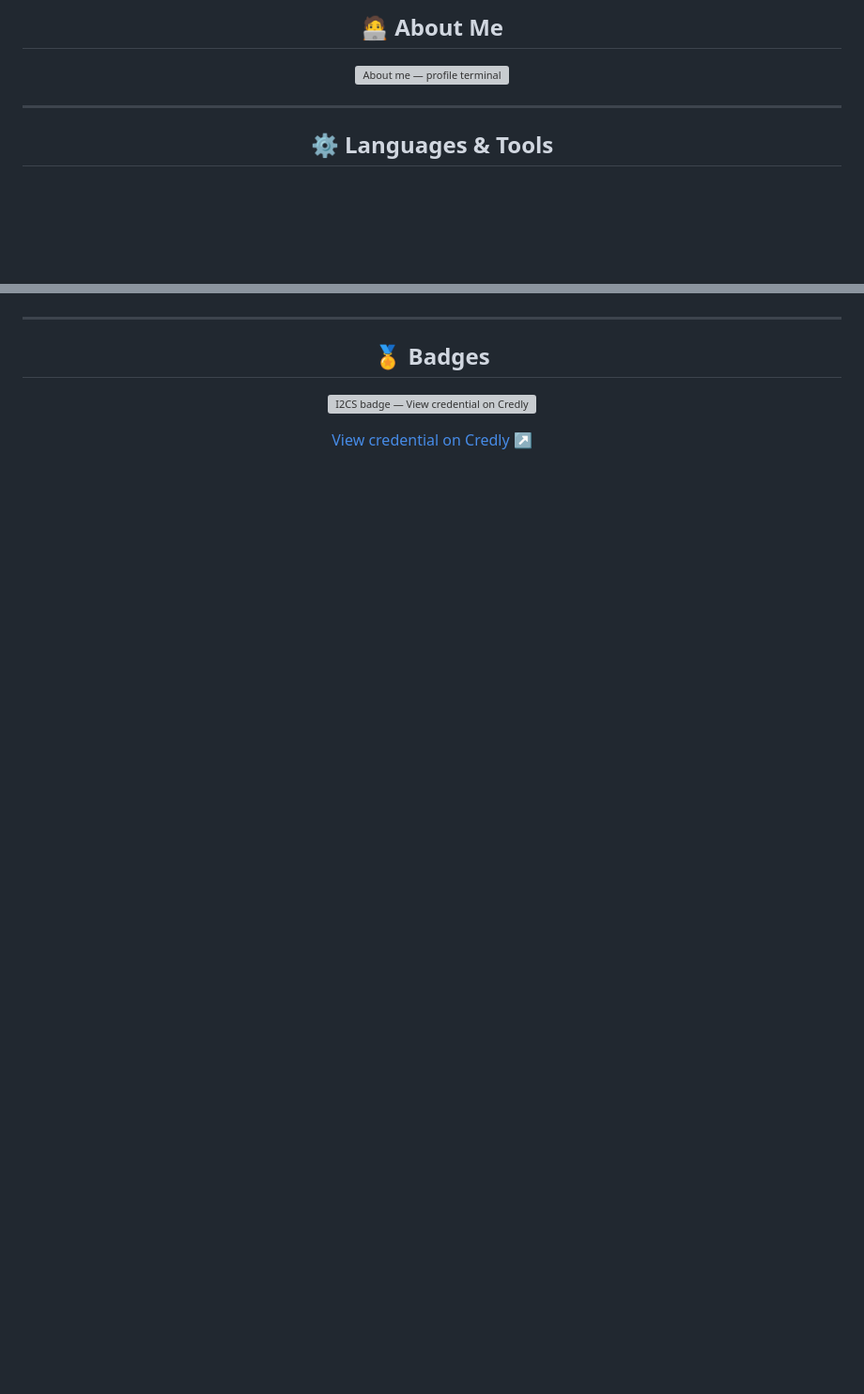
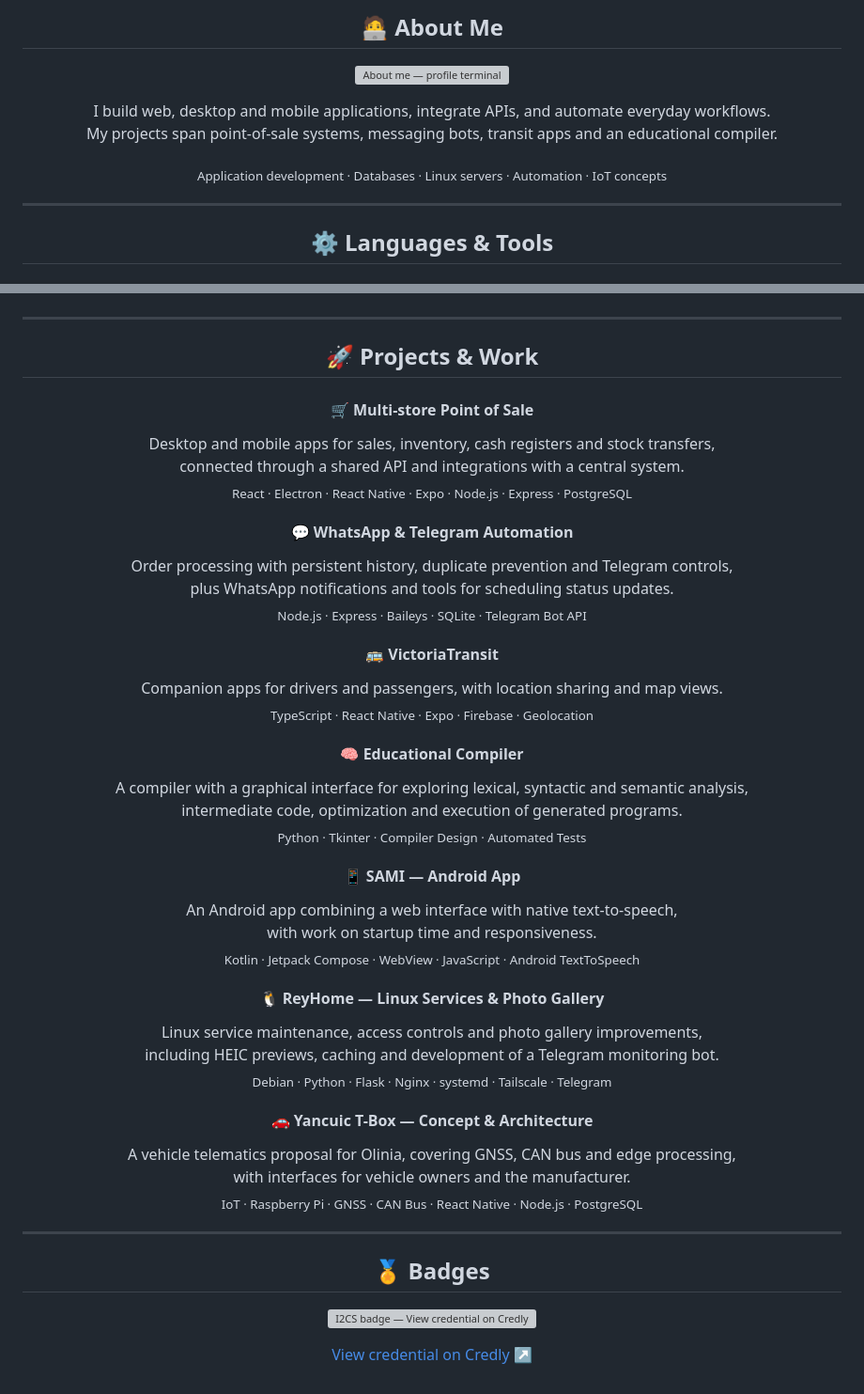
Before and after one commit to SebaDevCom/SebaDevCom, a Markdown page: README.md, 2 parts joined by grey strips. Shown at 94% size. Drawn GitHub-style; blank space fills up the shorter version; grey boxes are pictures that could not be loaded.

Commit message:
Enhance README with new skills and project details
Updated README to include additional skills, tools, and project descriptions.

```diff
--- a/README.md
+++ b/README.md
@@ -2,6 +2,15 @@
 
 <p align="center">
   <img src="./assets/profile.svg" width="640" alt="About me — profile terminal" />
+</p>
+
+<p align="center">
+  I build web, desktop and mobile applications, integrate APIs, and automate everyday workflows.<br/>
+  My projects span point-of-sale systems, messaging bots, transit apps and an educational compiler.
+</p>
+
+<p align="center">
+  <sub>Application development · Databases · Linux servers · Automation · IoT concepts</sub>
 </p>
 
 ---
@@ -66,6 +94,65 @@
   <img src="https://cdn.jsdelivr.net/gh/devicons/devicon@latest/icons/aarch64/aarch64-original.svg" width="40" height="40" title="ARM (AArch64)" alt="ARM (AArch64)" />&nbsp;&nbsp;
   <img src="https://cdn.jsdelivr.net/gh/devicons/devicon@latest/icons/raspberrypi/raspberrypi-original.svg" width="40" height="40" title="Raspberry Pi" alt="Raspberry Pi" />&nbsp;&nbsp;
   <img src="https://cdn.jsdelivr.net/gh/devicons/devicon@latest/icons/opengl/opengl-original.svg" width="40" height="40" title="OpenGL" alt="OpenGL" />
+</p>
+
+---
+
+<h2 align="center">🚀 Projects &amp; Work</h2>
+
+<h4 align="center">🛒 Multi-store Point of Sale</h4>
+
+<p align="center">
+  Desktop and mobile apps for sales, inventory, cash registers and stock transfers,<br/>
+  connected through a shared API and integrations with a central system.<br/>
+  <sub>React · Electron · React Native · Expo · Node.js · Express · PostgreSQL</sub>
+</p>
+
+<h4 align="center">💬 WhatsApp &amp; Telegram Automation</h4>
+
+<p align="center">
+  Order processing with persistent history, duplicate prevention and Telegram controls,<br/>
+  plus WhatsApp notifications and tools for scheduling status updates.<br/>
+  <sub>Node.js · Express · Baileys · SQLite · Telegram Bot API</sub>
+</p>
+
+<h4 align="center">🚌 VictoriaTransit</h4>
+
+<p align="center">
+  Companion apps for drivers and passengers, with location sharing and map views.<br/>
+  <sub>TypeScript · React Native · Expo · Firebase · Geolocation</sub>
+</p>
+
+<h4 align="center">🧠 Educational Compiler</h4>
+
+<p align="center">
+  A compiler with a graphical interface for exploring lexical, syntactic and semantic analysis,<br/>
+  intermediate code, optimization and execution of generated programs.<br/>
+  <sub>Python · Tkinter · Compiler Design · Automated Tests</sub>
+</p>
+
+<h4 align="center">📱 SAMI — Android App</h4>
+
+<p align="center">
+  An Android app combining a web interface with native text-to-speech,<br/>
+  with work on startup time and responsiveness.<br/>
+  <sub>Kotlin · Jetpack Compose · WebView · JavaScript · Android TextToSpeech</sub>
+</p>
+
+<h4 align="center">🐧 ReyHome — Linux Services &amp; Photo Gallery</h4>
+
+<p align="center">
+  Linux service maintenance, access controls and photo gallery improvements,<br/>
+  including HEIC previews, caching and development of a Telegram monitoring bot.<br/>
+  <sub>Debian · Python · Flask · Nginx · systemd · Tailscale · Telegram</sub>
+</p>
+
+<h4 align="center">🚗 Yancuic T-Box — Concept &amp; Architecture</h4>
+
+<p align="center">
+  A vehicle telematics proposal for Olinia, covering GNSS, CAN bus and edge processing,<br/>
+  with interfaces for vehicle owners and the manufacturer.<br/>
+  <sub>IoT · Raspberry Pi · GNSS · CAN Bus · React Native · Node.js · PostgreSQL</sub>
 </p>
 
 ---
```
Also changed, not shown: other parts of README.md (+21 -2 lines).
